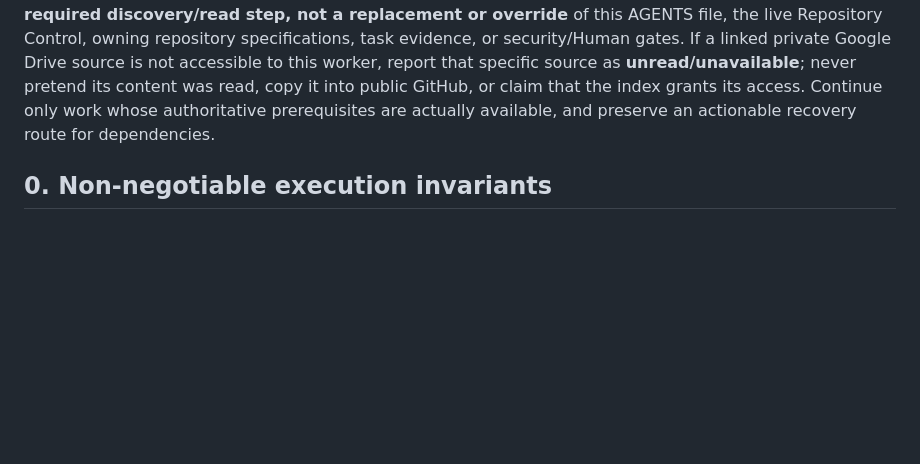
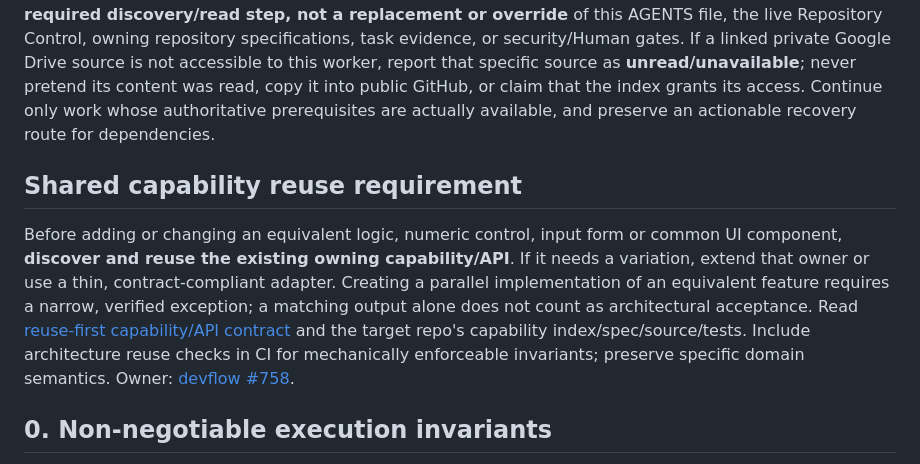
Before and after one commit to kinoko34077/devflow, a Markdown page: AGENTS.md, the part around the change. Rendered like a GitHub page; blank space fills up the shorter version.

Commit message:
docs: require capability discovery and reuse before feature implementation (#758)

```diff
--- a/AGENTS.md
+++ b/AGENTS.md
@@ -5,6 +5,10 @@ This is the required entry point for GPT/agent work that uses KiNoTch. cross-rep
 Do not use chat history, GitHub Project fields, or an old summary as the source of truth when the current GitHub state is available.
 
 **Mandatory development-policy/source index — [devflow #734](https://github.com/kinoko34077/devflow/issues/734).** On the first managed-development entry of each new agent/chat/session, at every interrupted-work resume, and when the target repository, task scope, or governing sources change, **fetch and read the live body of #734**, not just its title or a remembered summary. Treat it as the single locator for KiNoTch. development principles, shared GitHub operating rules, and linked Google Drive Core/Domain sources. Follow its applicability routing and fetch the **relevant original source content**, including the Google Drive `03_Development_Specification_Principles.md` for substantive development/spec/design tasks where accessible, before deciding or modifying. This is a **required discovery/read step, not a replacement or override** of this AGENTS file, the live Repository Control, owning repository specifications, task evidence, or security/Human gates. If a linked private Google Drive source is not accessible to this worker, report that specific source as **unread/unavailable**; never pretend its content was read, copy it into public GitHub, or claim that the index grants its access. Continue only work whose authoritative prerequisites are actually available, and preserve an actionable recovery route for dependencies.
+
+## Shared capability reuse requirement
+
+Before adding or changing an equivalent logic, numeric control, input form or common UI component, **discover and reuse the existing owning capability/API**. If it needs a variation, extend that owner or use a thin, contract-compliant adapter. Creating a parallel implementation of an equivalent feature requires a narrow, verified exception; a matching output alone does not count as architectural acceptance. Read [reuse-first capability/API contract](docs/operations/CAPABILITY_REUSE_POLICY.md) and the target repo's capability index/spec/source/tests. Include architecture reuse checks in CI for mechanically enforceable invariants; preserve specific domain semantics. Owner: [devflow #758](https://github.com/kinoko34077/devflow/issues/758).
 
 ## 0. Non-negotiable execution invariants
 
```
